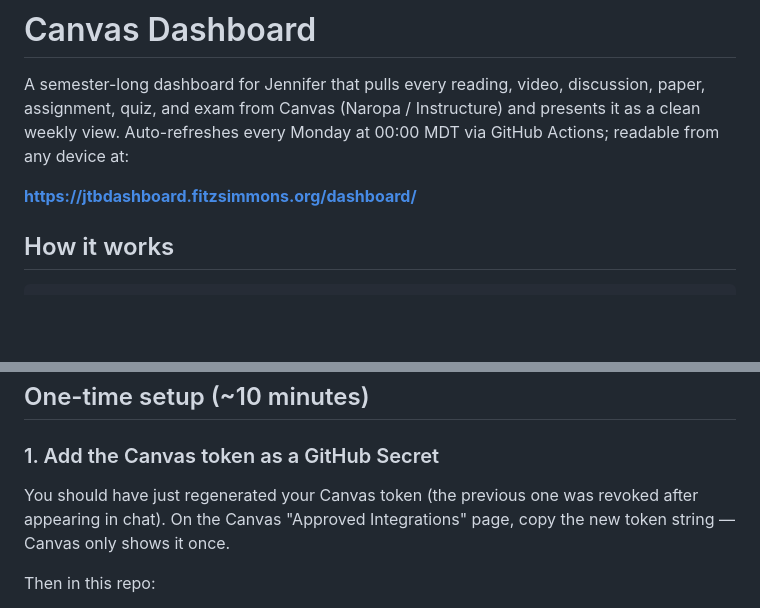
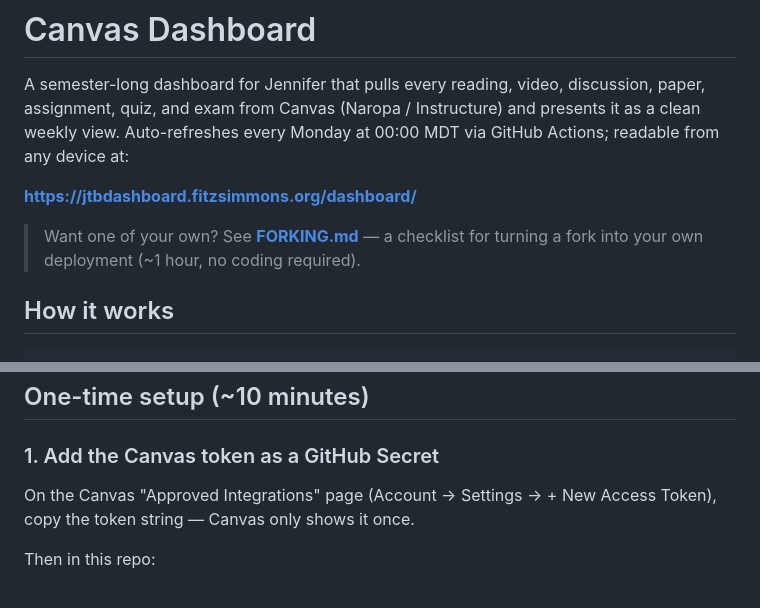
Before and after one commit to tbfitzsimmons/canvas-dashboard, a Markdown page: README.md, 2 parts joined by grey strips. Drawn GitHub-style; blank space fills up the shorter version.

Commit message:
Add FORKING.md — checklist for classmates to deploy their own copy

```diff
--- a/README.md
+++ b/README.md
@@ -3,6 +3,9 @@
 A semester-long dashboard for Jennifer that pulls every reading, video, discussion, paper, assignment, quiz, and exam from Canvas (Naropa / Instructure) and presents it as a clean weekly view. Auto-refreshes every Monday at 00:00 MDT via GitHub Actions; readable from any device at:
 
 **https://jtbdashboard.fitzsimmons.org/dashboard/**
+
+> Want one of your own? See **[FORKING.md](FORKING.md)** — a checklist for
+> turning a fork into your own deployment (~1 hour, no coding required).
 
 ## How it works
 
@@ -41,7 +44,7 @@ The Canvas token never lives in the repo — it's stored as the `CANVAS_TOKEN` G
 
 ### 1. Add the Canvas token as a GitHub Secret
 
-You should have just regenerated your Canvas token (the previous one was revoked after appearing in chat). On the Canvas "Approved Integrations" page, copy the new token string — Canvas only shows it once.
+On the Canvas "Approved Integrations" page (Account → Settings → + New Access Token), copy the token string — Canvas only shows it once.
 
 Then in this repo:
 
```
Also changed, not shown: FORKING.md (added, +91 -0 lines).
